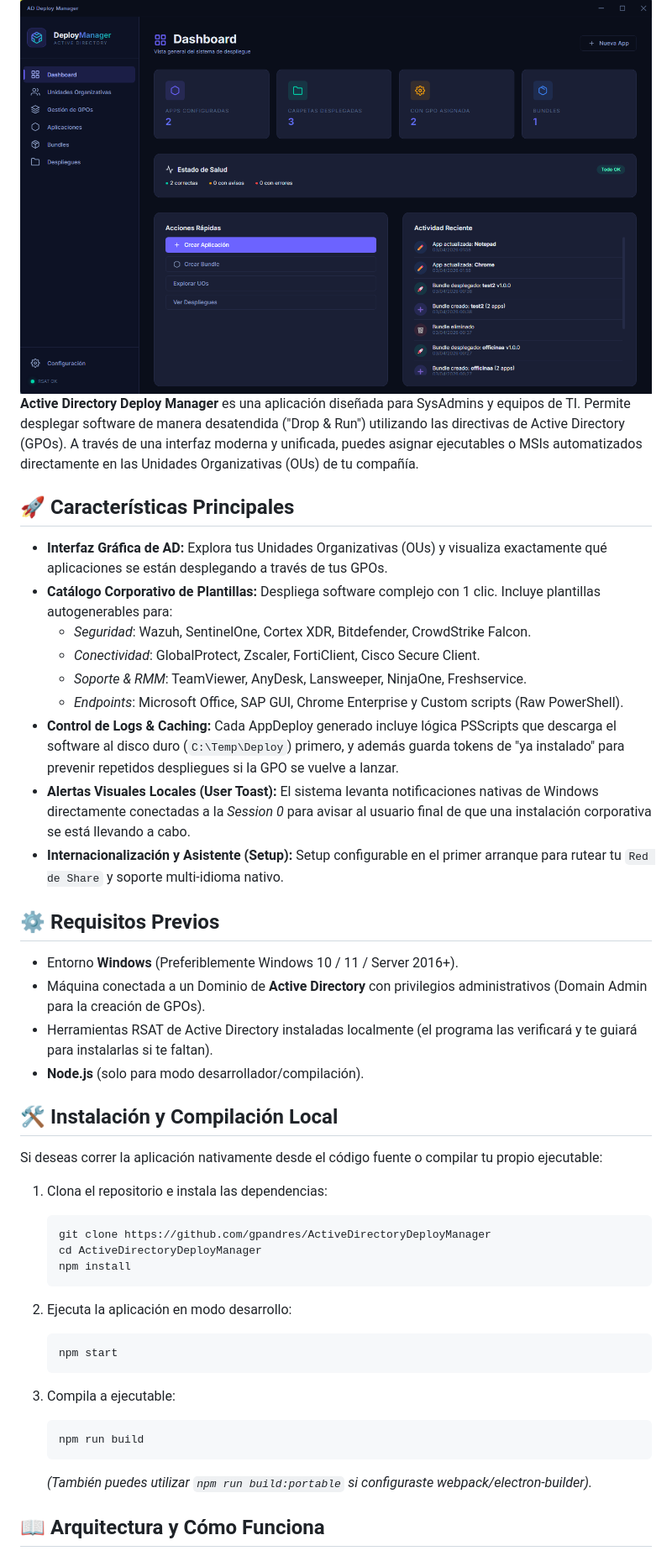
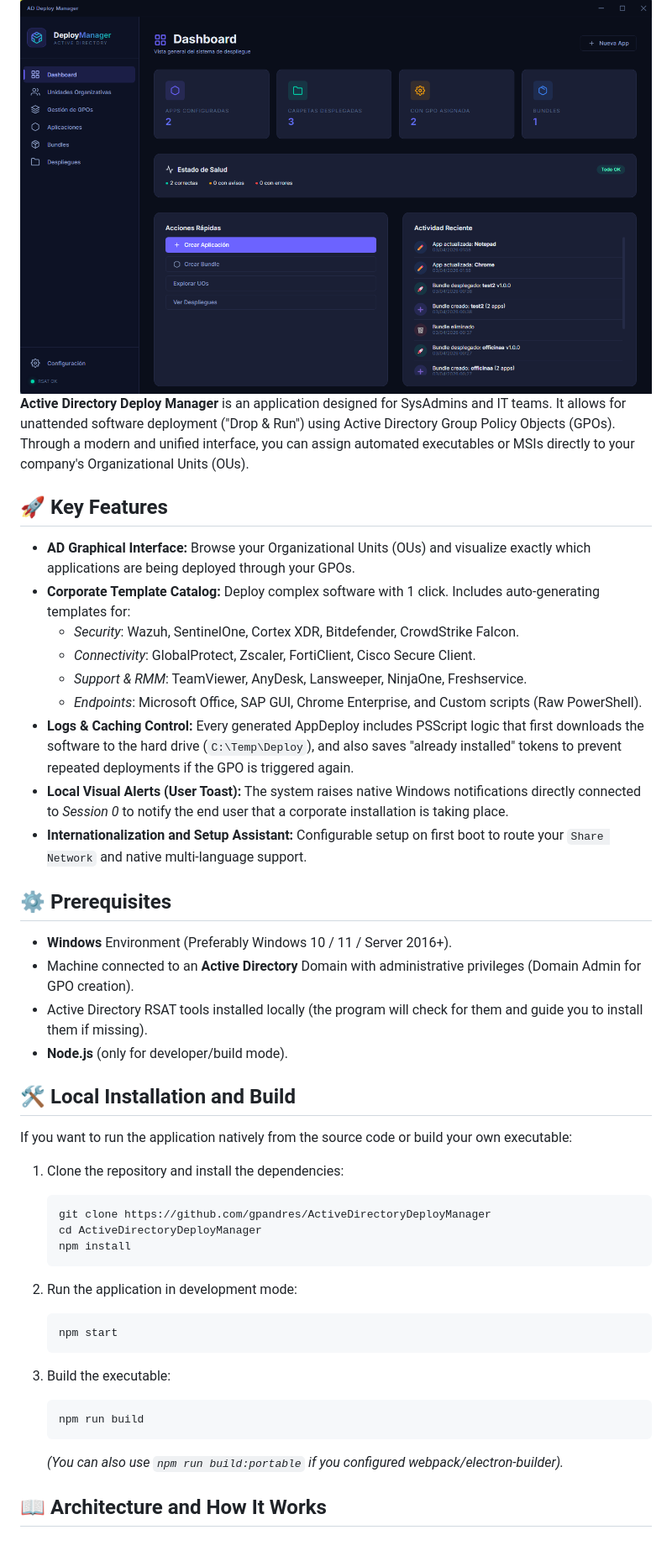
Before and after one commit to gpandres/ActiveDirectoryDeployManager, a Markdown page: README.md, the part around one of its changes. Shown at 84% size. GitHub-like rendering.

Commit message:
translate to english

````diff
--- a/README.md
+++ b/README.md
@@ -4,48 +4,48 @@
   <img src="img/screenshot.png" alt="AppDeploy Manager Screenshot" width="800"/>
 </div>
 
-**Active Directory Deploy Manager** es una aplicación diseñada para SysAdmins y equipos de TI. Permite desplegar software de manera desatendida ("Drop & Run") utilizando las directivas de Active Directory (GPOs). A través de una interfaz moderna y unificada, puedes asignar ejecutables o MSIs automatizados directamente en las Unidades Organizativas (OUs) de tu compañía.
+**Active Directory Deploy Manager** is an application designed for SysAdmins and IT teams. It allows for unattended software deployment ("Drop & Run") using Active Directory Group Policy Objects (GPOs). Through a modern and unified interface, you can assign automated executables or MSIs directly to your company's Organizational Units (OUs).
 
-## 🚀 Características Principales
+## 🚀 Key Features
 
-- **Interfaz Gráfica de AD:** Explora tus Unidades Organizativas (OUs) y visualiza exactamente qué aplicaciones se están desplegando a través de tus GPOs.
-- **Catálogo Corporativo de Plantillas:** Despliega software complejo con 1 clic. Incluye plantillas autogenerables para:
-  - *Seguridad*: Wazuh, SentinelOne, Cortex XDR, Bitdefender, CrowdStrike Falcon.
-  - *Conectividad*: GlobalProtect, Zscaler, FortiClient, Cisco Secure Client.
-  - *Soporte & RMM*: TeamViewer, AnyDesk, Lansweeper, NinjaOne, Freshservice.
-  - *Endpoints*: Microsoft Office, SAP GUI, Chrome Enterprise y Custom scripts (Raw PowerShell).
-- **Control de Logs & Caching:** Cada AppDeploy generado incluye lógica PSScripts que descarga el software al disco duro (`C:\Temp\Deploy`) primero, y además guarda tokens de "ya instalado" para prevenir repetidos despliegues si la GPO se vuelve a lanzar.
-- **Alertas Visuales Locales (User Toast):** El sistema levanta notificaciones nativas de Windows directamente conectadas a la *Session 0* para avisar al usuario final de que una instalación corporativa se está llevando a cabo.
-- **Internacionalización y Asistente (Setup):** Setup configurable en el primer arranque para rutear tu `Red de Share` y soporte multi-idioma nativo.
+- **AD Graphical Interface:** Browse your Organizational Units (OUs) and visualize exactly which applications are being deployed through your GPOs.
+- **Corporate Template Catalog:** Deploy complex software with 1 click. Includes auto-generating templates for:
+  - *Security*: Wazuh, SentinelOne, Cortex XDR, Bitdefender, CrowdStrike Falcon.
+  - *Connectivity*: GlobalProtect, Zscaler, FortiClient, Cisco Secure Client.
+  - *Support & RMM*: TeamViewer, AnyDesk, Lansweeper, NinjaOne, Freshservice.
+  - *Endpoints*: Microsoft Office, SAP GUI, Chrome Enterprise, and Custom scripts (Raw PowerShell).
+- **Logs & Caching Control:** Every generated AppDeploy includes PSScript logic that first downloads the software to the hard drive (`C:\Temp\Deploy`), and also saves "already installed" tokens to prevent repeated deployments if the GPO is triggered again.
+- **Local Visual Alerts (User Toast):** The system raises native Windows notifications directly connected to *Session 0* to notify the end user that a corporate installation is taking place.
+- **Internationalization and Setup Assistant:** Configurable setup on first boot to route your `Share Network` and native multi-language support.
 
-## ⚙️ Requisitos Previos
+## ⚙️ Prerequisites
 
-- Entorno **Windows** (Preferiblemente Windows 10 / 11 / Server 2016+).
-- Máquina conectada a un Dominio de **Active Directory** con privilegios administrativos (Domain Admin para la creación de GPOs).
-- Herramientas RSAT de Active Directory instaladas localmente (el programa las verificará y te guiará para instalarlas si te faltan).
-- **Node.js** (solo para modo desarrollador/compilación).
+- **Windows** Environment (Preferably Windows 10 / 11 / Server 2016+).
+- Machine connected to an **Active Directory** Domain with administrative privileges (Domain Admin for GPO creation).
+- Active Directory RSAT tools installed locally (the program will check for them and guide you to install them if missing).
+- **Node.js** (only for developer/build mode).
 
-## 🛠️ Instalación y Compilación Local
+## 🛠️ Local Installation and Build
 
-Si deseas correr la aplicación nativamente desde el código fuente o compilar tu propio ejecutable:
+If you want to run the application natively from the source code or build your own executable:
 
-1. Clona el repositorio e instala las dependencias:
+1. Clone the repository and install the dependencies:
    ```bash
    git clone https://github.com/gpandres/ActiveDirectoryDeployManager
    cd ActiveDirectoryDeployManager
    npm install
    ```
 
-2. Ejecuta la aplicación en modo desarrollo:
+2. Run the application in development mode:
    ```bash
    npm start
    ```
 
-3. Compila a ejecutable:
+3. Build the executable:
    ```bash
    npm run build
    ```
-   *(También puedes utilizar `npm run build:portable` si configuraste webpack/electron-builder).*
+   *(You can also use `npm run build:portable` if you configured webpack/electron-builder).*
 
-## 📖 Arquitectura y Cómo Funciona
+## 📖 Architecture and How It Works
 
````
Also changed, not shown: other parts of README.md (+6 -6 lines).
